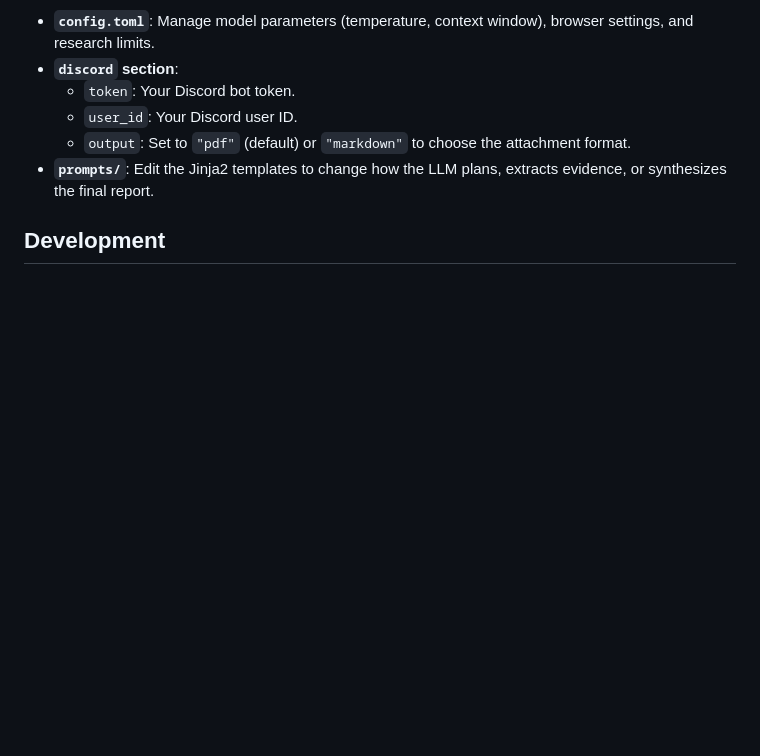
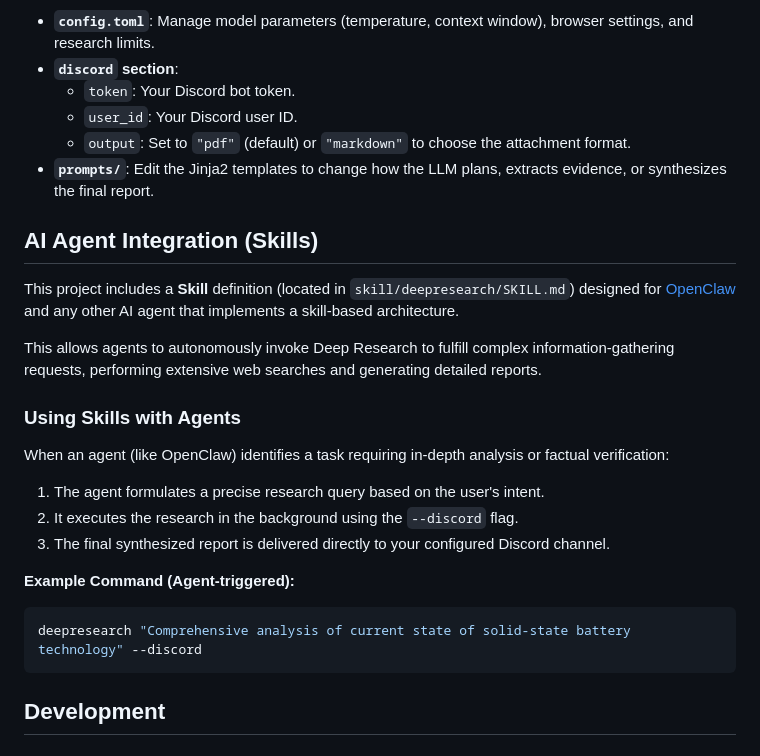
Before and after one commit to arrase/deepresearch, a Markdown page: README.md, the part around the change. Drawn GitHub-style; blank space fills up the shorter version.

Commit message:
feat: agregar integración de agentes AI con definición de habilidades para búsqueda de información y generación de informes

````diff
--- a/README.md
+++ b/README.md
@@ -81,6 +81,24 @@ The project uses a TOML-based configuration system. On the first run, it will bo
     - `output`: Set to `"pdf"` (default) or `"markdown"` to choose the attachment format.
 - **`prompts/`**: Edit the Jinja2 templates to change how the LLM plans, extracts evidence, or synthesizes the final report.
 
+## AI Agent Integration (Skills)
+
+This project includes a **Skill** definition (located in `skill/deepresearch/SKILL.md`) designed for [OpenClaw](https://github.com/openclaw/openclaw) and any other AI agent that implements a skill-based architecture.
+
+This allows agents to autonomously invoke Deep Research to fulfill complex information-gathering requests, performing extensive web searches and generating detailed reports.
+
+### Using Skills with Agents
+
+When an agent (like OpenClaw) identifies a task requiring in-depth analysis or factual verification:
+1.  The agent formulates a precise research query based on the user's intent.
+2.  It executes the research in the background using the `--discord` flag.
+3.  The final synthesized report is delivered directly to your configured Discord channel.
+
+**Example Command (Agent-triggered):**
+```bash
+deepresearch "Comprehensive analysis of current state of solid-state battery technology" --discord
+```
+
 ## Development
 
 ### Project Structure
````
Also changed, not shown: skill/deepresearch/SKILL.md (added, +19 -0 lines).
